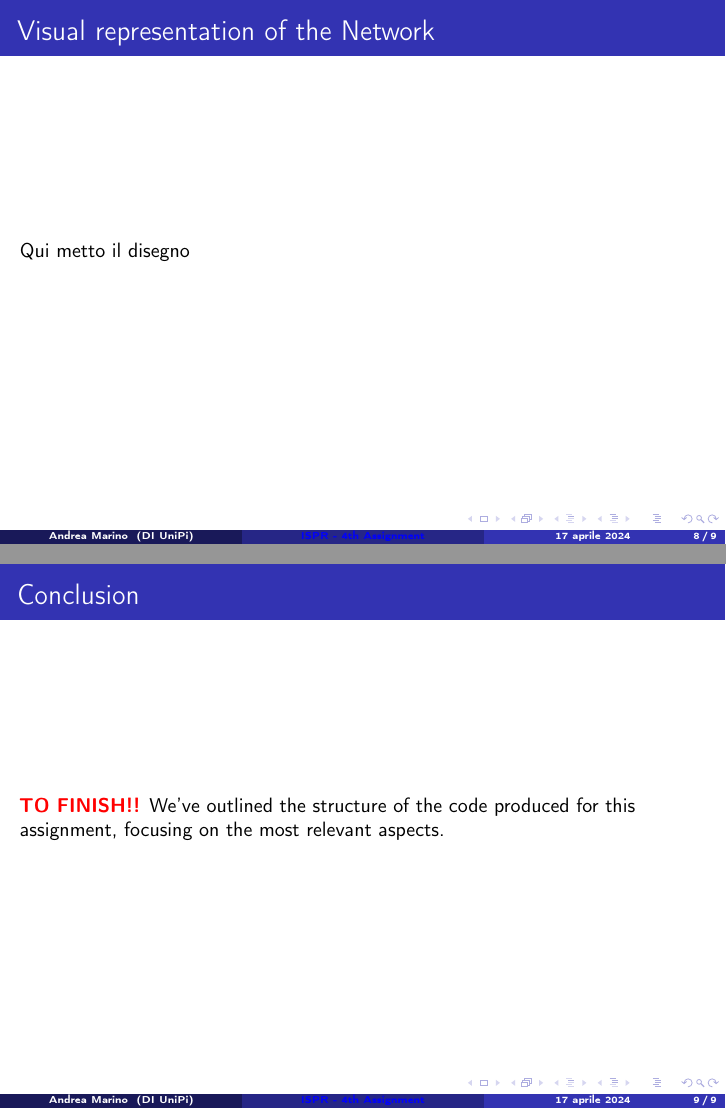
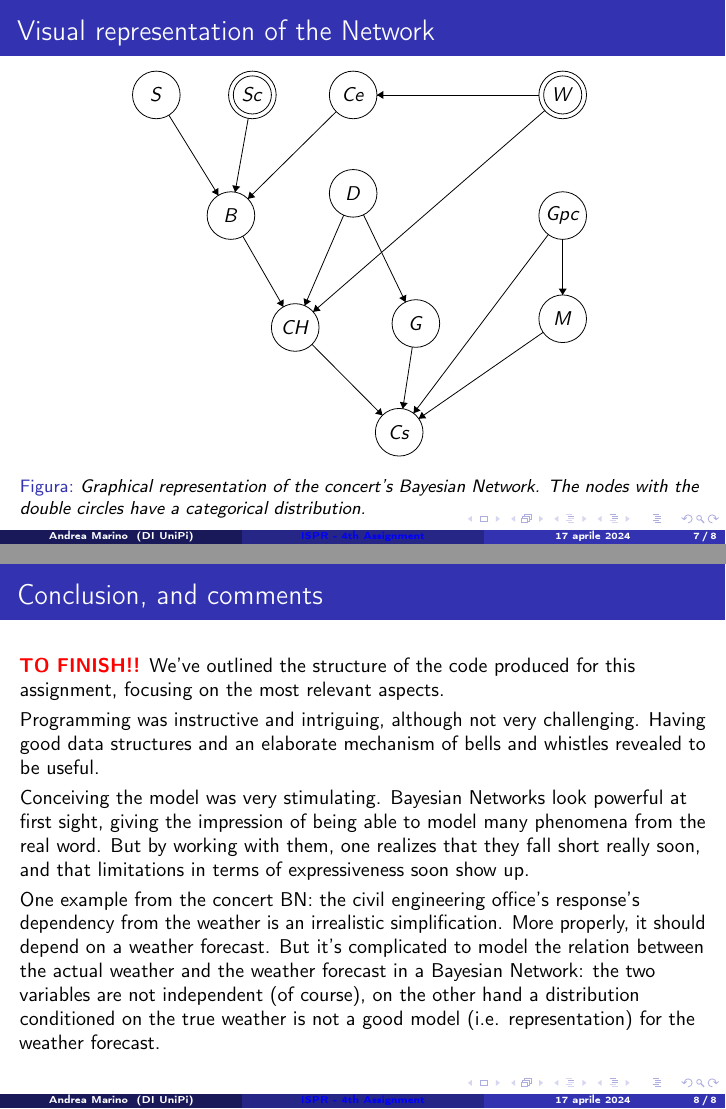
Before and after one commit to M4rinz/ISPR-Assignments, LaTeX slides (Secondo Compitino/Presentazione/Presentazione_4thAssignment_Marino.tex): pages 27 and 28 of 28 before the commit and pages 33 and 37 of 37 after it, joined at a grey line. Compiled offline with pdfLaTeX.

Commit message:
Added graph, conclusions sketched, added slide on the CPT class

```diff
--- a/Secondo Compitino/Presentazione/Presentazione_4thAssignment_Marino.tex
+++ b/Secondo Compitino/Presentazione/Presentazione_4thAssignment_Marino.tex
@@ -19,6 +19,7 @@
 \usepackage{multirow}					% per usare il comando multirow
 \usepackage{tabularx}					% per fare tabelle. Carica il pacchetto array, per gli array.
 %\usepackage{arydshln}					% per le linee tratteggiate nelle tabelle
+\usepackage{tikz}
 
 %\usepackage[many]{tcolorbox}
 
@@ -267,15 +293,95 @@
 	\end{frame}
 
 	\begin{frame}{Visual representation of the Network}
-		Qui metto il disegno
+		\begin{center}
+			\begin{figure}
+				\begin{tikzpicture}[scale=0.14]
+					\tikzstyle{every node}+=[inner sep=0pt]
+					\draw [black] (9.5,-13) circle (3);
+					\draw (9.5,-13) node {$S$};
+					\draw [black] (21.6,-13) circle (3);
+					\draw (21.6,-13) node {$Sc$};
+					\draw [black] (21.6,-13) circle (2.4);
+					\draw [black] (60.7,-13) circle (3);
+					\draw (60.7,-13) node {$W$};
+					\draw [black] (60.7,-13) circle (2.4);
+					\draw [black] (34.3,-13) circle (3);
+					\draw (34.3,-13) node {$Ce$};
+					\draw [black] (18.9,-28.2) circle (3);
+					\draw (18.9,-28.2) node {$B$};
+					\draw [black] (27,-42.3) circle (3);
+					\draw (27,-42.3) node {$CH$};
+					\draw [black] (34.3,-25.4) circle (3);
+					\draw (34.3,-25.4) node {$D$};
+					\draw [black] (42.2,-41.8) circle (3);
+					\draw (42.2,-41.8) node {$G$};
+					\draw [black] (40.1,-55.5) circle (3);
+					\draw (40.1,-55.5) node {$Cs$};
+					\draw [black] (60.7,-28.2) circle (3);
+					\draw (60.7,-28.2) node {$Gpc$};
+					\draw [black] (60.7,-41.2) circle (3);
+					\draw (60.7,-41.2) node {$M$};
+					\draw [black] (57.7,-13) -- (37.3,-13);
+					\fill [black] (37.3,-13) -- (38.1,-13.5) -- (38.1,-12.5);
+					\draw [black] (11.08,-15.55) -- (17.32,-25.65);
+					\fill [black] (17.32,-25.65) -- (17.33,-24.71) -- (16.48,-25.23);
+					\draw [black] (21.08,-15.95) -- (19.42,-25.25);
+					\fill [black] (19.42,-25.25) -- (20.06,-24.55) -- (19.07,-24.37);
+					\draw [black] (20.39,-30.8) -- (25.51,-39.7);
+					\fill [black] (25.51,-39.7) -- (25.54,-38.76) -- (24.67,-39.25);
+					\draw [black] (33.11,-28.15) -- (28.19,-39.55);
+					\fill [black] (28.19,-39.55) -- (28.97,-39.01) -- (28.05,-38.61);
+					\draw [black] (29.11,-44.43) -- (37.99,-53.37);
+					\fill [black] (37.99,-53.37) -- (37.78,-52.45) -- (37.07,-53.16);
+					\draw [black] (41.75,-44.77) -- (40.55,-52.53);
+					\fill [black] (40.55,-52.53) -- (41.17,-51.82) -- (40.18,-51.67);
+					\draw [black] (35.6,-28.1) -- (40.9,-39.1);
+					\fill [black] (40.9,-39.1) -- (41,-38.16) -- (40.1,-38.59);
+					\draw [black] (60.7,-31.2) -- (60.7,-38.2);
+					\fill [black] (60.7,-38.2) -- (61.2,-37.4) -- (60.2,-37.4);
+					\draw [black] (58.24,-42.91) -- (42.56,-53.79);
+					\fill [black] (42.56,-53.79) -- (43.51,-53.74) -- (42.94,-52.92);
+					\draw [black] (58.89,-30.59) -- (41.91,-53.11);
+					\fill [black] (41.91,-53.11) -- (42.79,-52.77) -- (41.99,-52.17);
+					\draw [black] (58.44,-14.97) -- (29.26,-40.33);
+					\fill [black] (29.26,-40.33) -- (30.2,-40.18) -- (29.54,-39.43);
+					\draw [black] (32.16,-15.11) -- (21.04,-26.09);
+					\fill [black] (21.04,-26.09) -- (21.96,-25.89) -- (21.25,-25.17);
+				\end{tikzpicture}
+			\label{fig:BNConcert}
+			\caption{\emph{Graphical representation of the concert's Bayesian
+			Network. The nodes with the double circles have a categorical distribution.}}
+		\end{figure}
+		\end{center}
 	\end{frame}
 
 
 \section*{Comments and conclusion}
-    \begin{frame}{Conclusion}
+    \begin{frame}{Conclusion, and comments}
         \textbf{\textcolor{red}{TO FINISH!!}} We've outlined the structure of the code produced for this assignment,
 		focusing on the most relevant aspects.
+		\smallskip
 
-    \end{frame}
+		\onslide<2->{Programming was instructive and intriguing, although not
+		very challenging. Having good data structures and an elaborate
+		mechanism of bells and whistles revealed to be useful.}
+		\smallskip
+
+		\onslide<3->{Conceiving the model was very stimulating.
+		Bayesian Networks look powerful at first sight, giving the
+		impression of being able to model many phenomena from the real word.
+		But by working with them, one realizes that they fall short really
+		soon, and that limitations in terms of expressiveness soon show up.}
+		\smallskip
+
+		\onslide<4->{One example from the concert BN: the civil engineering
+		office's response's dependency from the weather is an irrealistic
+		simplification. More properly, it should depend on a weather forecast.
+		But it's complicated to model the relation between the actual weather
+		and the weather forecast in a Bayesian Network: the two variables
+		are not independent (of course), on the other hand a distribution
+		conditioned on the true weather is not
+		a good model (i.e. representation) for the weather forecast.}
+	\end{frame}
 
 \end{document}
```
Also changed, not shown: Secondo Compitino/Presentazione/Presentazione_4thAssignment_Marino.tex (37 more changed lines).
